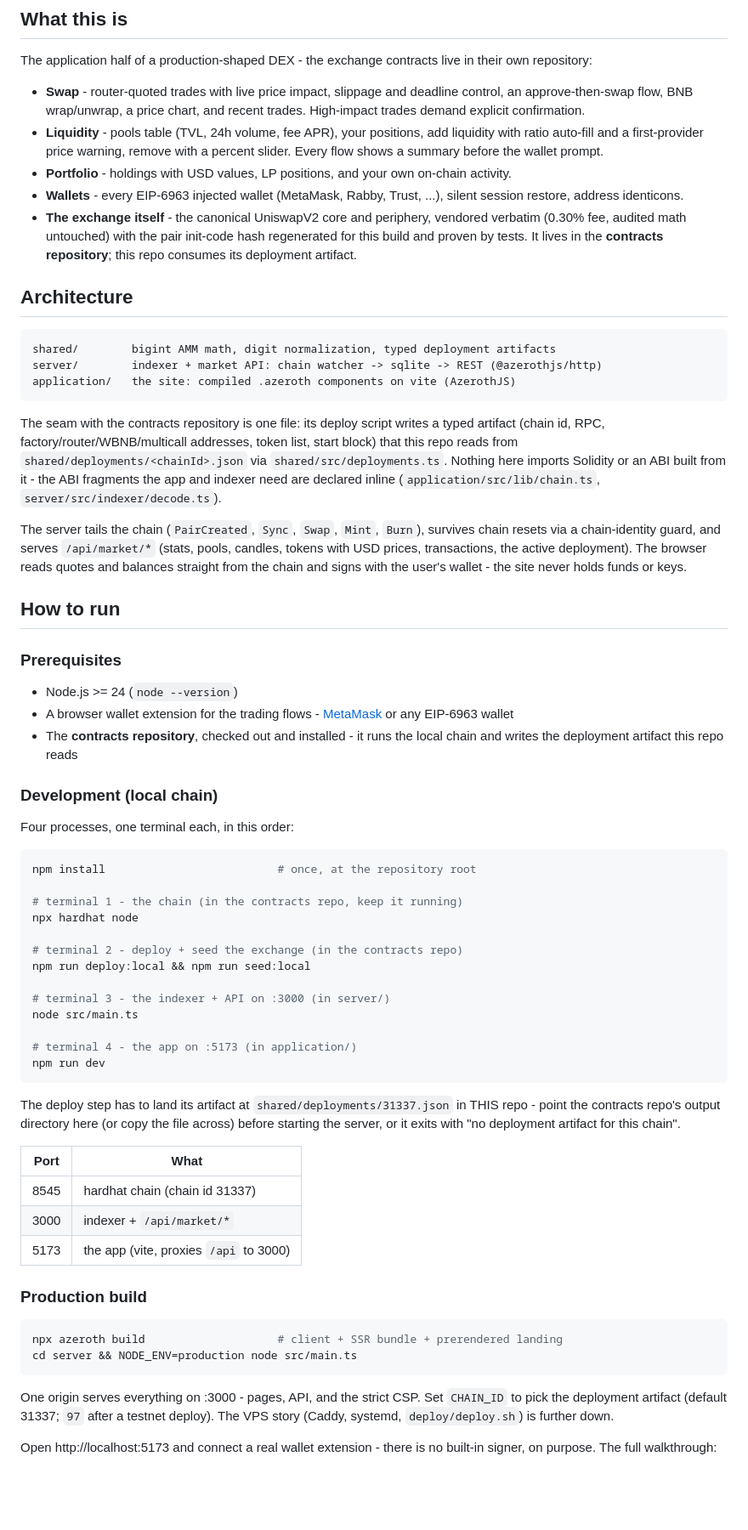
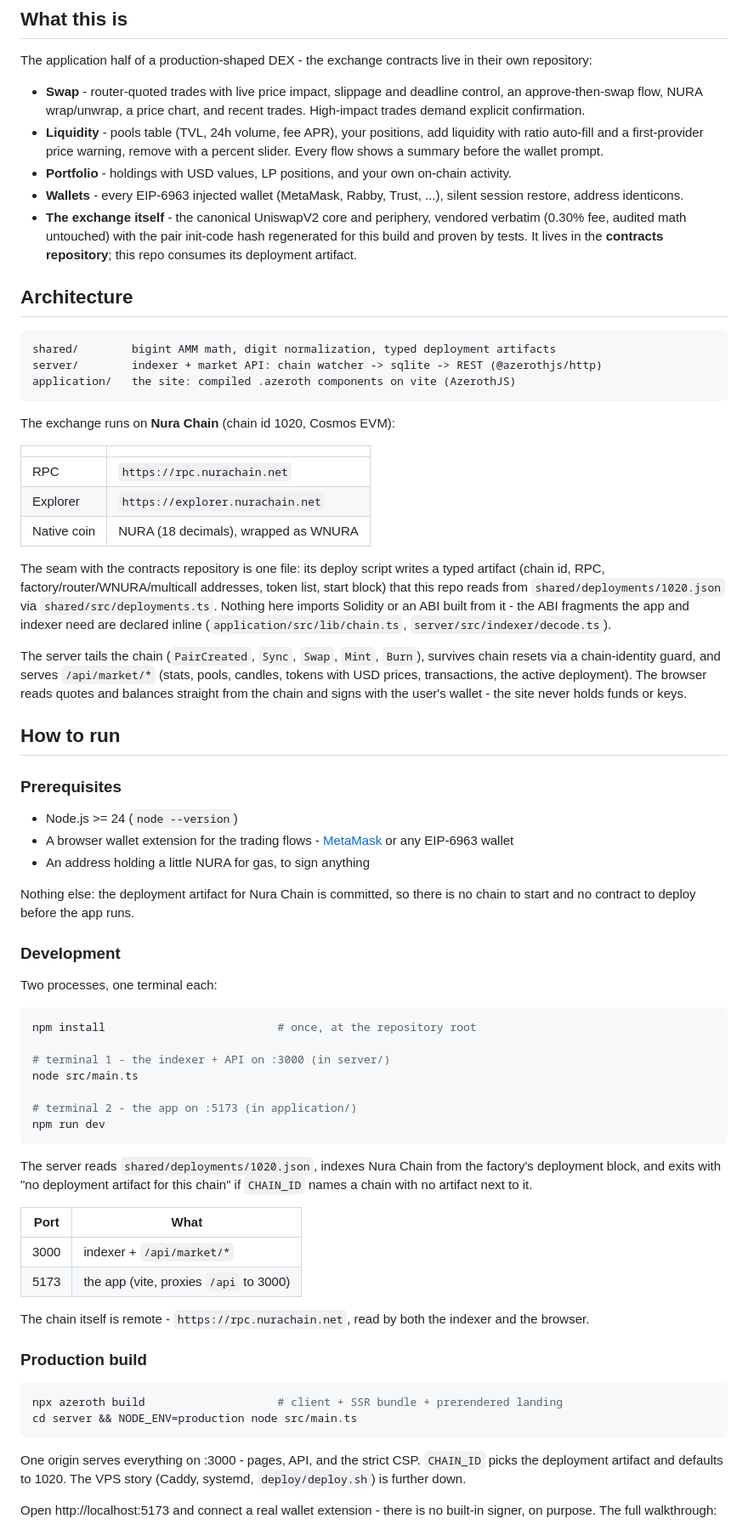
Before and after one commit to NuraChain/Swap, a Markdown page: README.md, the part around one of its changes. Shown at 85% size. Drawn GitHub-style; blank space fills up the shorter version.

````diff
--- a/README.md
+++ b/README.md
@@ -31,7 +31,7 @@ The application half of a production-shaped DEX - the exchange contracts live in
 their own repository:
 
 - **Swap** - router-quoted trades with live price impact, slippage and deadline
-  control, an approve-then-swap flow, BNB wrap/unwrap, a price chart, and recent
+  control, an approve-then-swap flow, NURA wrap/unwrap, a price chart, and recent
   trades. High-impact trades demand explicit confirmation.
 - **Liquidity** - pools table (TVL, 24h volume, fee APR), your positions, add
   liquidity with ratio auto-fill and a first-provider price warning, remove with
@@ -53,9 +53,17 @@ server/        indexer + market API: chain watcher -> sqlite -> REST (@azerothjs
 application/   the site: compiled .azeroth components on vite (AzerothJS)
 ```
 
+The exchange runs on **Nura Chain** (chain id 1020, Cosmos EVM):
+
+| | |
+| --- | --- |
+| RPC | `https://rpc.nurachain.net` |
+| Explorer | `https://explorer.nurachain.net` |
+| Native coin | NURA (18 decimals), wrapped as WNURA |
+
 The seam with the contracts repository is one file: its deploy script writes a
-typed artifact (chain id, RPC, factory/router/WBNB/multicall addresses, token
-list, start block) that this repo reads from `shared/deployments/<chainId>.json`
+typed artifact (chain id, RPC, factory/router/WNURA/multicall addresses, token
+list, start block) that this repo reads from `shared/deployments/1020.json`
 via `shared/src/deployments.ts`. Nothing here imports Solidity or an ABI built
 from it - the ABI fragments the app and indexer need are declared inline
 (`application/src/lib/chain.ts`, `server/src/indexer/decode.ts`).
@@ -73,39 +81,36 @@ signs with the user's wallet - the site never holds funds or keys.
 - Node.js >= 24 (`node --version`)
 - A browser wallet extension for the trading flows -
   [MetaMask](https://metamask.io/download/) or any EIP-6963 wallet
-- The **contracts repository**, checked out and installed - it runs the local
-  chain and writes the deployment artifact this repo reads
+- An address holding a little NURA for gas, to sign anything
 
-### Development (local chain)
+Nothing else: the deployment artifact for Nura Chain is committed, so there is
+no chain to start and no contract to deploy before the app runs.
 
-Four processes, one terminal each, in this order:
+### Development
+
+Two processes, one terminal each:
 
 ```sh
 npm install                          # once, at the repository root
 
-# terminal 1 - the chain (in the contracts repo, keep it running)
-npx hardhat node
-
-# terminal 2 - deploy + seed the exchange (in the contracts repo)
-npm run deploy:local && npm run seed:local
-
-# terminal 3 - the indexer + API on :3000 (in server/)
+# terminal 1 - the indexer + API on :3000 (in server/)
 node src/main.ts
 
-# terminal 4 - the app on :5173 (in application/)
+# terminal 2 - the app on :5173 (in application/)
 npm run dev
 ```
 
-The deploy step has to land its artifact at `shared/deployments/31337.json` in
-THIS repo - point the contracts repo's output directory here (or copy the file
-across) before starting the server, or it exits with "no deployment artifact for
-this chain".
+The server reads `shared/deployments/1020.json`, indexes Nura Chain from the
+factory's deployment block, and exits with "no deployment artifact for this
+chain" if `CHAIN_ID` names a chain with no artifact next to it.
 
 | Port | What |
 | --- | --- |
-| 8545 | hardhat chain (chain id 31337) |
 | 3000 | indexer + `/api/market/*` |
 | 5173 | the app (vite, proxies `/api` to 3000) |
+
+The chain itself is remote - `https://rpc.nurachain.net`, read by both the
+indexer and the browser.
 
 ### Production build
 
@@ -114,9 +119,9 @@ npx azeroth build                    # client + SSR bundle + prerendered landing
 cd server && NODE_ENV=production node src/main.ts
 ```
 
-One origin serves everything on :3000 - pages, API, and the strict CSP. Set
-`CHAIN_ID` to pick the deployment artifact (default 31337; `97` after a testnet
-deploy). The VPS story (Caddy, systemd, `deploy/deploy.sh`) is further down.
+One origin serves everything on :3000 - pages, API, and the strict CSP.
+`CHAIN_ID` picks the deployment artifact and defaults to 1020. The VPS story
+(Caddy, systemd, `deploy/deploy.sh`) is further down.
 
 Open http://localhost:5173 and connect a real wallet extension - there is no
 built-in signer, on purpose. The full walkthrough:
````
Also changed, not shown: other parts of README.md (+25 -31 lines), CONTRIBUTING.md (+8 -7 lines).
